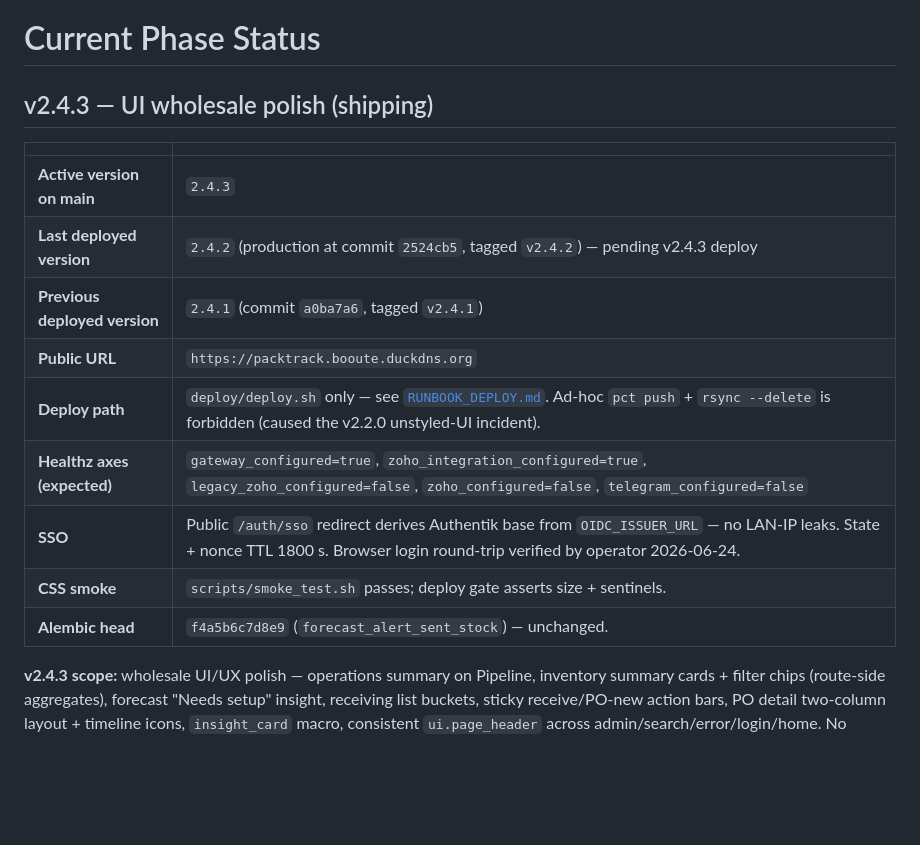
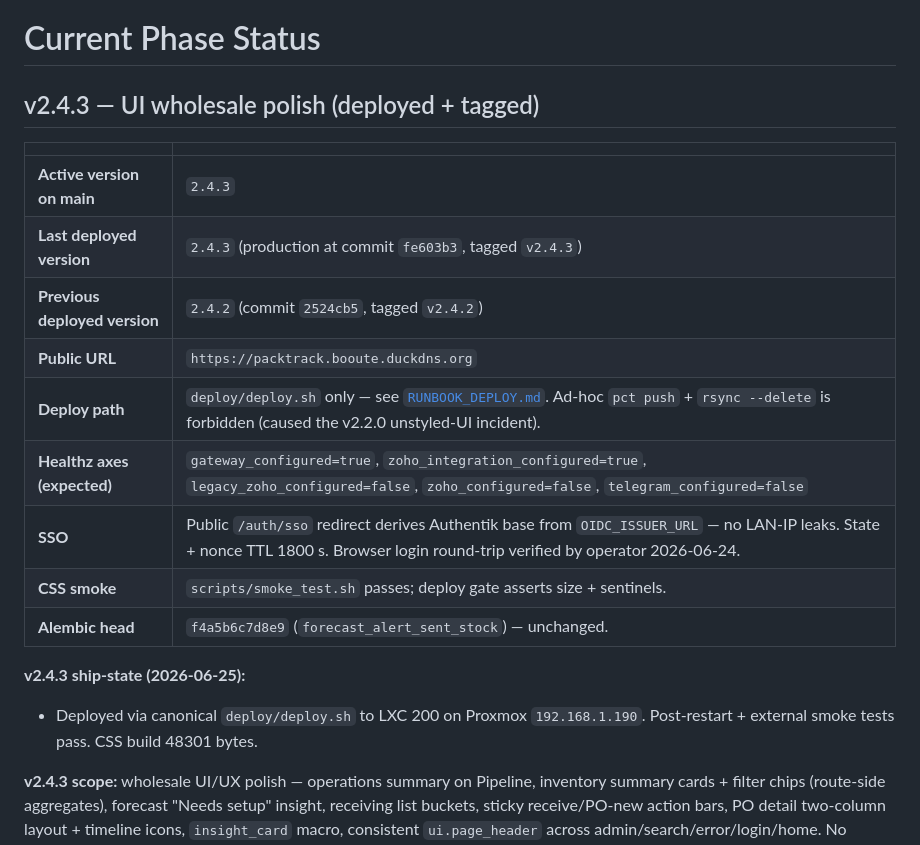
Before and after one commit to kidevu123/packtrack-v2, a Markdown page: docs/CURRENT_PHASE_STATUS.md, the part around the change. Drawn GitHub-style; blank space fills up the shorter version.

Commit message:
docs(status): record v2.4.3 deployed + tagged

```diff
--- a/docs/CURRENT_PHASE_STATUS.md
+++ b/docs/CURRENT_PHASE_STATUS.md
@@ -1,18 +1,21 @@
 # Current Phase Status
 
-## v2.4.3 — UI wholesale polish (shipping)
+## v2.4.3 — UI wholesale polish (deployed + tagged)
 
 | | |
 |---|---|
 | **Active version on main** | `2.4.3` |
-| **Last deployed version** | `2.4.2` (production at commit `2524cb5`, tagged `v2.4.2`) — pending v2.4.3 deploy |
-| **Previous deployed version** | `2.4.1` (commit `a0ba7a6`, tagged `v2.4.1`) |
+| **Last deployed version** | `2.4.3` (production at commit `fe603b3`, tagged `v2.4.3`) |
+| **Previous deployed version** | `2.4.2` (commit `2524cb5`, tagged `v2.4.2`) |
 | **Public URL** | `https://packtrack.booute.duckdns.org` |
 | **Deploy path** | `deploy/deploy.sh` only — see [`RUNBOOK_DEPLOY.md`](./RUNBOOK_DEPLOY.md). Ad-hoc `pct push` + `rsync --delete` is forbidden (caused the v2.2.0 unstyled-UI incident). |
 | **Healthz axes (expected)** | `gateway_configured=true`, `zoho_integration_configured=true`, `legacy_zoho_configured=false`, `zoho_configured=false`, `telegram_configured=false` |
 | **SSO** | Public `/auth/sso` redirect derives Authentik base from `OIDC_ISSUER_URL` — no LAN-IP leaks. State + nonce TTL 1800 s. Browser login round-trip verified by operator 2026-06-24. |
 | **CSS smoke** | `scripts/smoke_test.sh` passes; deploy gate asserts size + sentinels. |
 | **Alembic head** | `f4a5b6c7d8e9` (`forecast_alert_sent_stock`) — unchanged. |
+
+**v2.4.3 ship-state (2026-06-25):**
+* Deployed via canonical `deploy/deploy.sh` to LXC 200 on Proxmox `192.168.1.190`. Post-restart + external smoke tests pass. CSS build 48301 bytes.
 
 **v2.4.3 scope:** wholesale UI/UX polish — operations summary on Pipeline, inventory summary cards + filter chips (route-side aggregates), forecast "Needs setup" insight, receiving list buckets, sticky receive/PO-new action bars, PO detail two-column layout + timeline icons, `insight_card` macro, consistent `ui.page_header` across admin/search/error/login/home. No schema change. Receiving / Luma / Zoho behavior unchanged.
 
```
